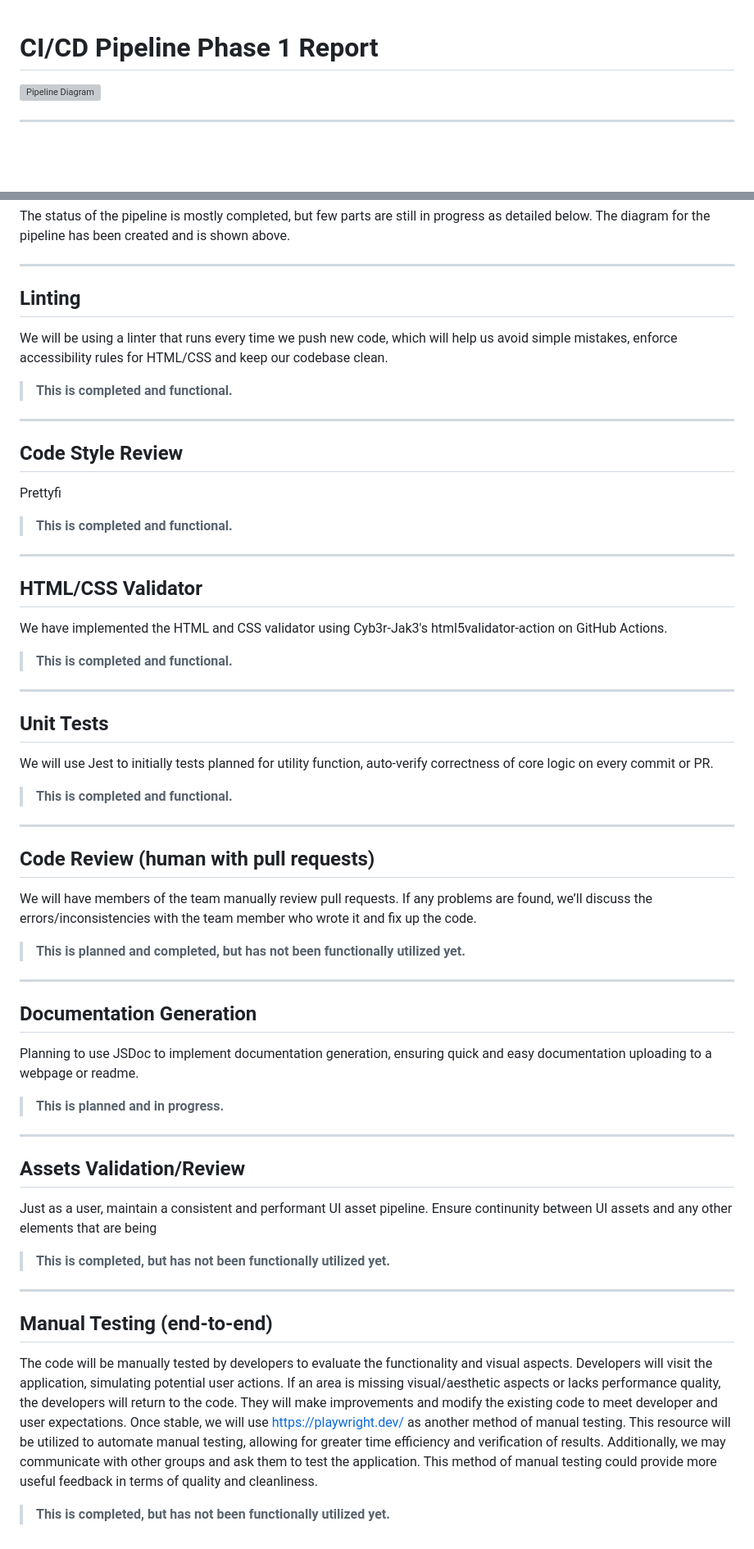
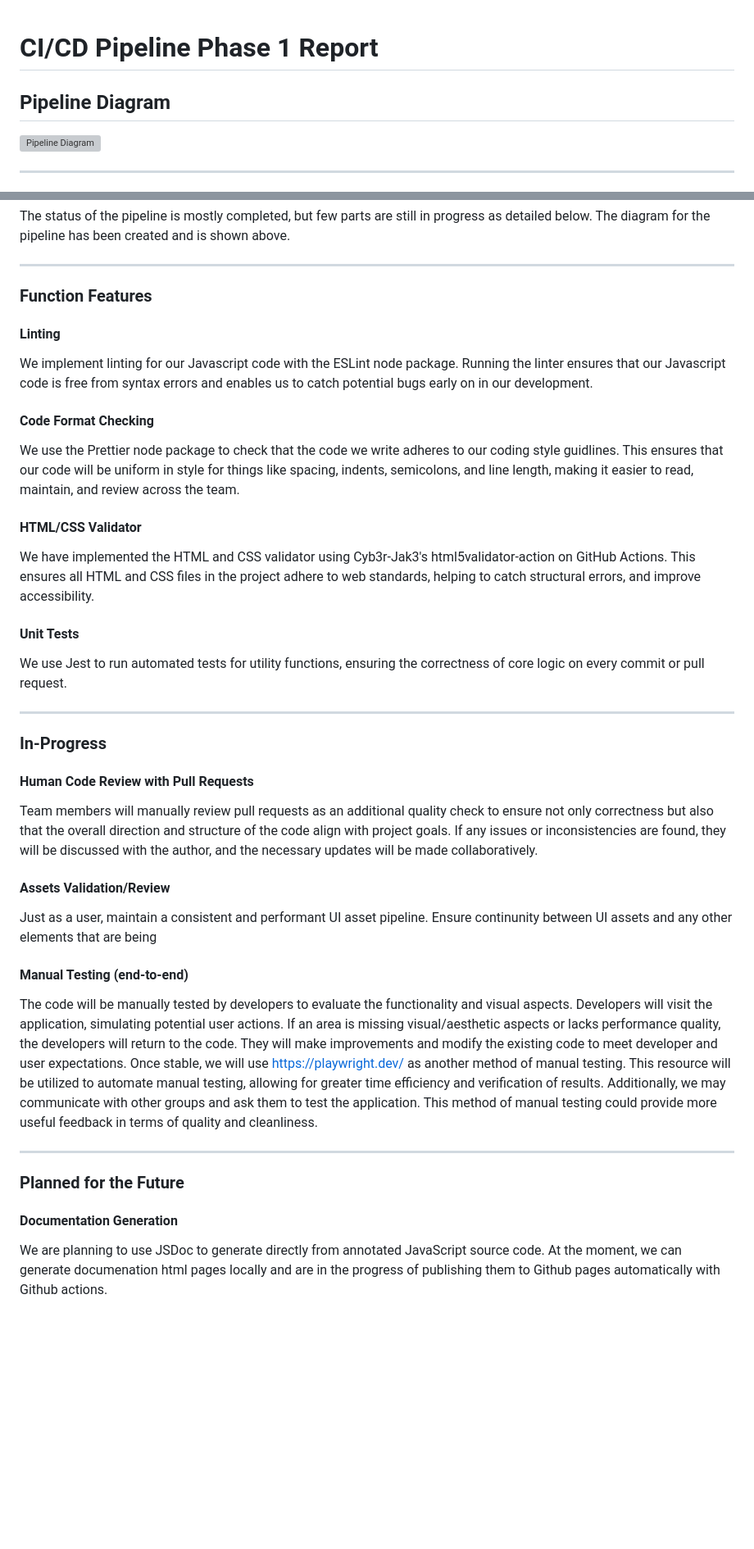
Before and after one commit to cse110-sp25-group6/cse110-sp25-group6, a Markdown page: admin/cipipeline/phase1.md, 2 parts joined by grey strips. Shown: that part at 82% size. GitHub-like rendering; blank space fills up the shorter version; grey boxes are pictures that could not be loaded.

```diff
--- a/admin/cipipeline/phase1.md
+++ b/admin/cipipeline/phase1.md
@@ -1,4 +1,6 @@
 # CI/CD Pipeline Phase 1 Report
+
+## Pipeline Diagram
 
 ![Pipeline Diagram](./phase1.png)
 
@@ -18,64 +20,36 @@ The status of the pipeline is mostly completed, but few parts are still in progr
 
 ---
 
-## Linting
+### Function Features
 
-We will be using a linter that runs every time we push new code, which will help us avoid simple mistakes, enforce accessibility rules for HTML/CSS and keep our codebase clean.
+#### Linting
+We implement linting for our Javascript code with the ESLint node package. Running the linter ensures that our Javascript code is free from syntax errors and enables us to catch potential bugs early on in our development.
 
-> **This is completed and functional.**
+#### Code Format Checking
+We use the Prettier node package to check that the code we write adheres to our coding style guidlines. This ensures that our code will be uniform in style for things like spacing, indents, semicolons, and line length, making it easier to read, maintain, and review across the team.
+
+#### HTML/CSS Validator
+We have implemented the HTML and CSS validator using Cyb3r-Jak3's html5validator-action on GitHub Actions. This ensures all HTML and CSS files in the project adhere to web standards, helping to catch structural errors, and improve accessibility.
+
+#### Unit Tests
+We use Jest to run automated tests for utility functions, ensuring the correctness of core logic on every commit or pull request.
 
 ---
 
-## Code Style Review
+### In-Progress
 
-Prettyfi
+#### Human Code Review with Pull Requests
+Team members will manually review pull requests as an additional quality check to ensure not only correctness but also that the overall direction and structure of the code align with project goals. If any issues or inconsistencies are found, they will be discussed with the author, and the necessary updates will be made collaboratively.
 
-> **This is completed and functional.**
+#### Assets Validation/Review
+Just as a user, maintain a consistent and performant UI asset pipeline. Ensure continunity between UI assets and any other elements that are being
+
+#### Manual Testing (end-to-end)
+The code will be manually tested by developers to evaluate the functionality and visual aspects. Developers will visit the application, simulating potential user actions. If an area is missing visual/aesthetic aspects or lacks performance quality, the developers will return to the code. They will make improvements and modify the existing code to meet developer and user expectations. Once stable, we will use https://playwright.dev/ as another method of manual testing. This resource will be utilized to automate manual testing, allowing for greater time efficiency and verification of results. Additionally, we may communicate with other groups and ask them to test the application. This method of manual testing could provide more useful feedback in terms of quality and cleanliness.
 
 ---
 
-## HTML/CSS Validator
+### Planned for the Future
 
-We have implemented the HTML and CSS validator using Cyb3r-Jak3's html5validator-action on GitHub Actions.
-
-> **This is completed and functional.**
-
----
-
-## Unit Tests
-
-We will use Jest to initially tests planned for utility function, auto-verify correctness of core logic on every commit or PR.
-
-> **This is completed and functional.**
-
----
-
-## Code Review (human with pull requests)
-
-We will have members of the team manually review pull requests. If any problems are found, we’ll discuss the errors/inconsistencies with the team member who wrote it and fix up the code.
-
-> **This is planned and completed, but has not been functionally utilized yet.**
-
----
-
-## Documentation Generation
-
-Planning to use JSDoc to implement documentation generation, ensuring quick and easy documentation uploading to a webpage or readme.
-
-> **This is planned and in progress.**
-
----
-
-## Assets Validation/Review
-
-Just as a user, maintain a consistent and performant UI asset pipeline. Ensure continunity between UI assets and any other elements that are being
-
-> **This is completed, but has not been functionally utilized yet.**
-
----
-
-## Manual Testing (end-to-end)
-
-The code will be manually tested by developers to evaluate the functionality and visual aspects. Developers will visit the application, simulating potential user actions. If an area is missing visual/aesthetic aspects or lacks performance quality, the developers will return to the code. They will make improvements and modify the existing code to meet developer and user expectations. Once stable, we will use https://playwright.dev/ as another method of manual testing. This resource will be utilized to automate manual testing, allowing for greater time efficiency and verification of results. Additionally, we may communicate with other groups and ask them to test the application. This method of manual testing could provide more useful feedback in terms of quality and cleanliness.
-
-> **This is completed, but has not been functionally utilized yet.**
+#### Documentation Generation
+We are planning to use JSDoc to generate directly from annotated JavaScript source code. At the moment, we can generate documenation html pages locally and are in the progress of publishing them to Github pages automatically with Github actions.
```
